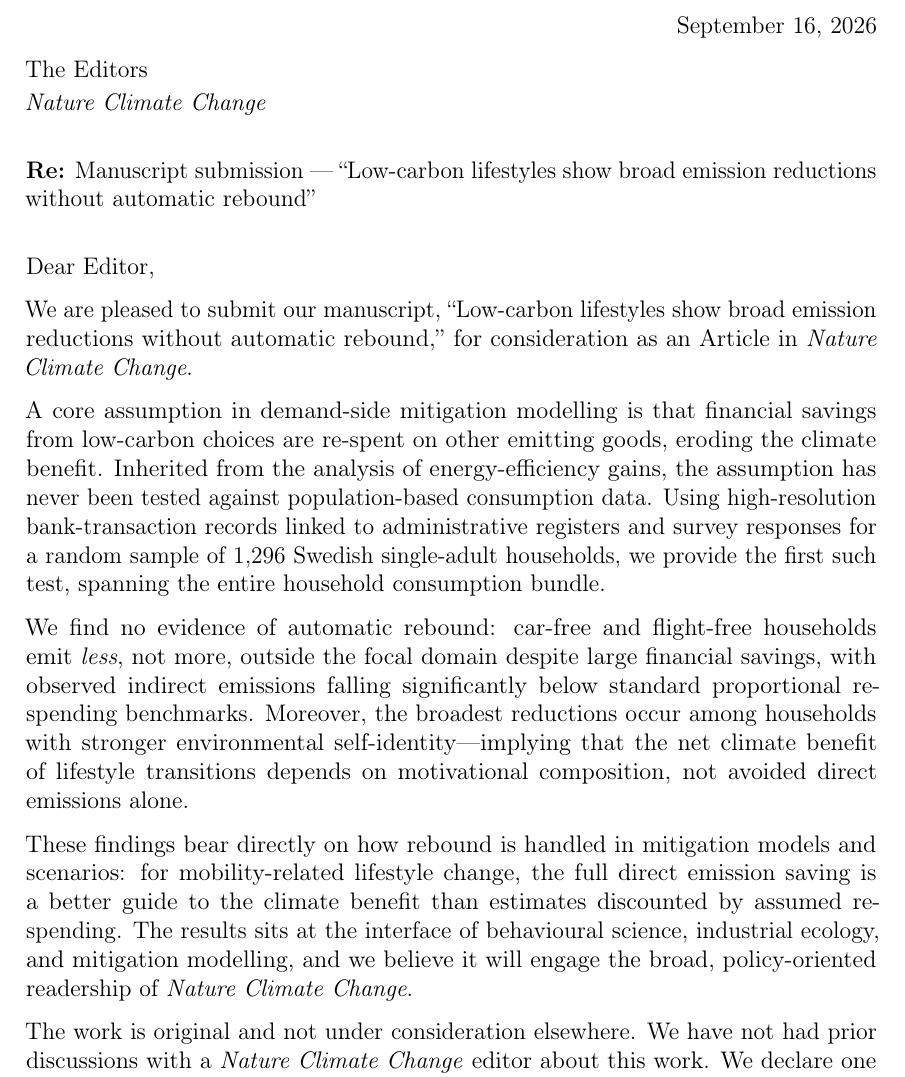
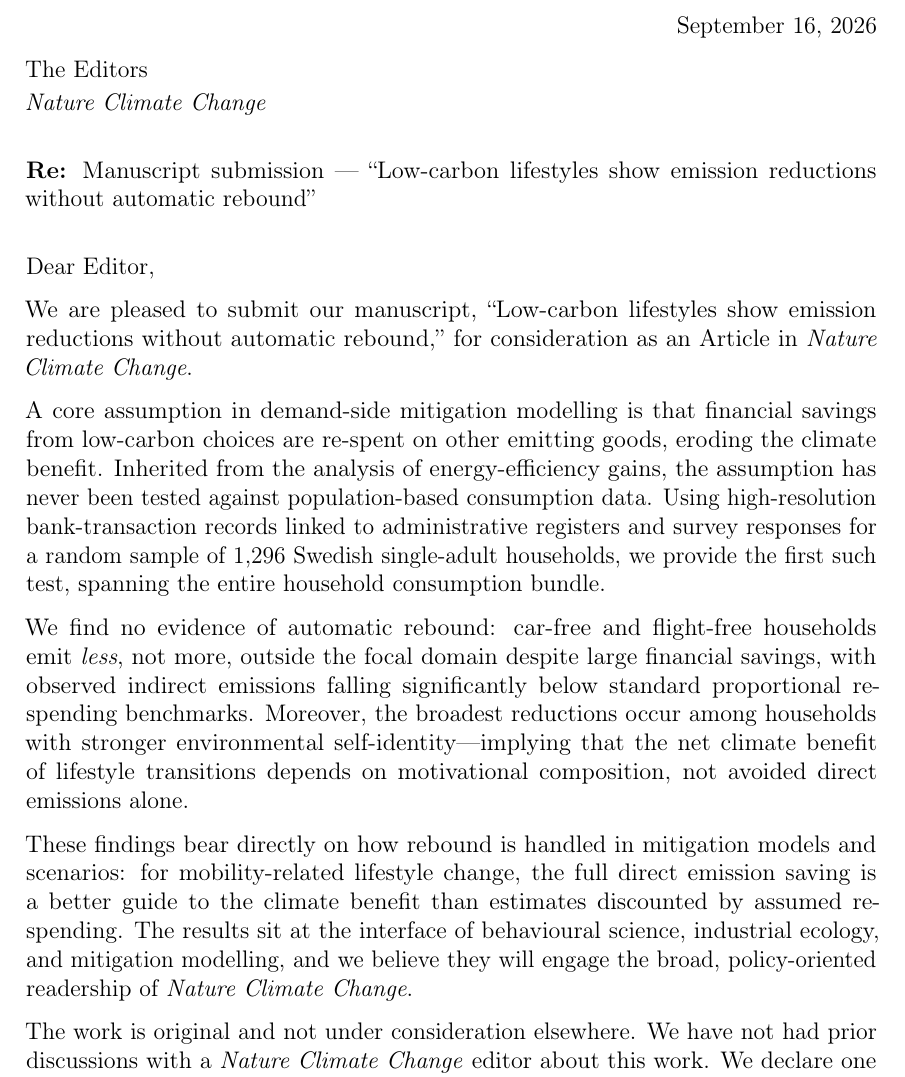
Before and after one commit to david4362/low-carbon-lifestyles, a LaTeX document (cover_letter.tex): part of page 1 of 2, cut so that both start at the same text. Compiled offline with pdfLaTeX.

Commit message:
Cover letter: sync title with manuscript, fix subject-verb agreement

```diff
--- a/cover_letter.tex
+++ b/cover_letter.tex
@@ -28,7 +28,7 @@ The Editors\\[0.2em]
 
 \bigskip
 
-\textbf{Re:} Manuscript submission --- ``Low-carbon lifestyles show broad
+\textbf{Re:} Manuscript submission --- ``Low-carbon lifestyles show
 emission reductions without automatic rebound''
 
 \bigskip
@@ -38,7 +38,7 @@ emission reductions without automatic rebound''
 % ---------------------------------------------------------------
 Dear Editor,
 
-We are pleased to submit our manuscript, ``Low-carbon lifestyles show broad
+We are pleased to submit our manuscript, ``Low-carbon lifestyles show
 emission reductions without automatic rebound,'' for consideration as an Article
 in \textit{Nature Climate Change}.
 
@@ -46,7 +46,7 @@ A core assumption in demand-side mitigation modelling is that financial savings
 
 We find no evidence of automatic rebound: car-free and flight-free households emit \textit{less}, not more, outside the focal domain despite large financial savings, with observed indirect emissions falling significantly below standard proportional re-spending benchmarks. Moreover, the broadest reductions occur among households with stronger environmental self-identity---implying that the net climate benefit of lifestyle transitions depends on motivational composition, not avoided direct emissions alone.
 
-These findings bear directly on how rebound is handled in mitigation models and scenarios: for mobility-related lifestyle change, the full direct emission saving is a better guide to the climate benefit than estimates discounted by assumed re-spending. The results sits at the interface of behavioural science, industrial ecology, and mitigation modelling, and we believe it will engage the broad, policy-oriented readership of \textit{Nature Climate Change}.
+These findings bear directly on how rebound is handled in mitigation models and scenarios: for mobility-related lifestyle change, the full direct emission saving is a better guide to the climate benefit than estimates discounted by assumed re-spending. The results sit at the interface of behavioural science, industrial ecology, and mitigation modelling, and we believe they will engage the broad, policy-oriented readership of \textit{Nature Climate Change}.
 
 The work is original and not under consideration elsewhere. We have not had prior discussions with a \textit{Nature Climate Change}
 editor about this work. We declare one competing interest, detailed in the manuscript: D.A.\ founded Svalna AB, which developed the mobile app and data-collection infrastructure used in the study (and has since ceased consumer-facing operations); statistical analysis, interpretation of results, and manuscript preparation were conducted independently of Svalna AB.
```
